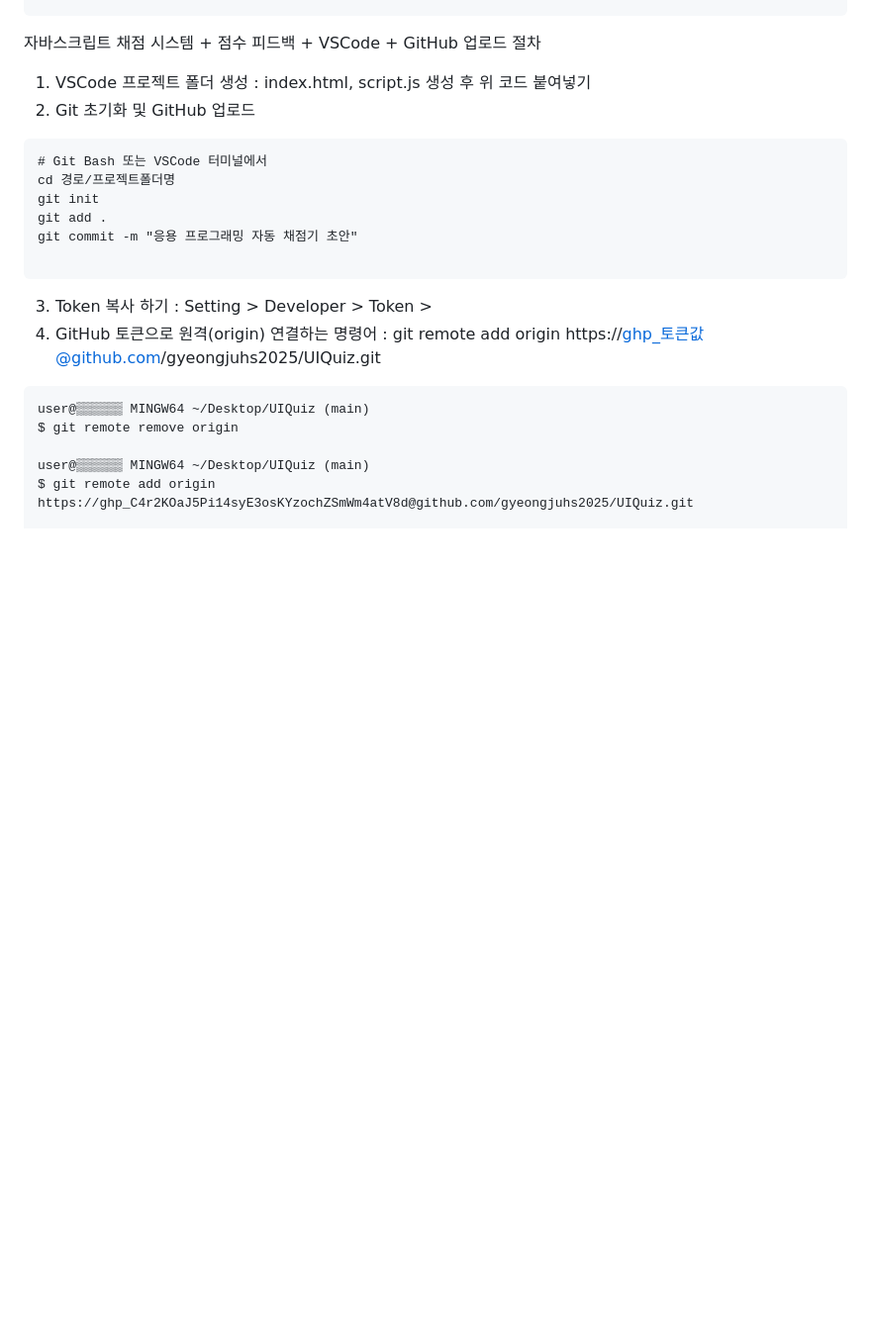
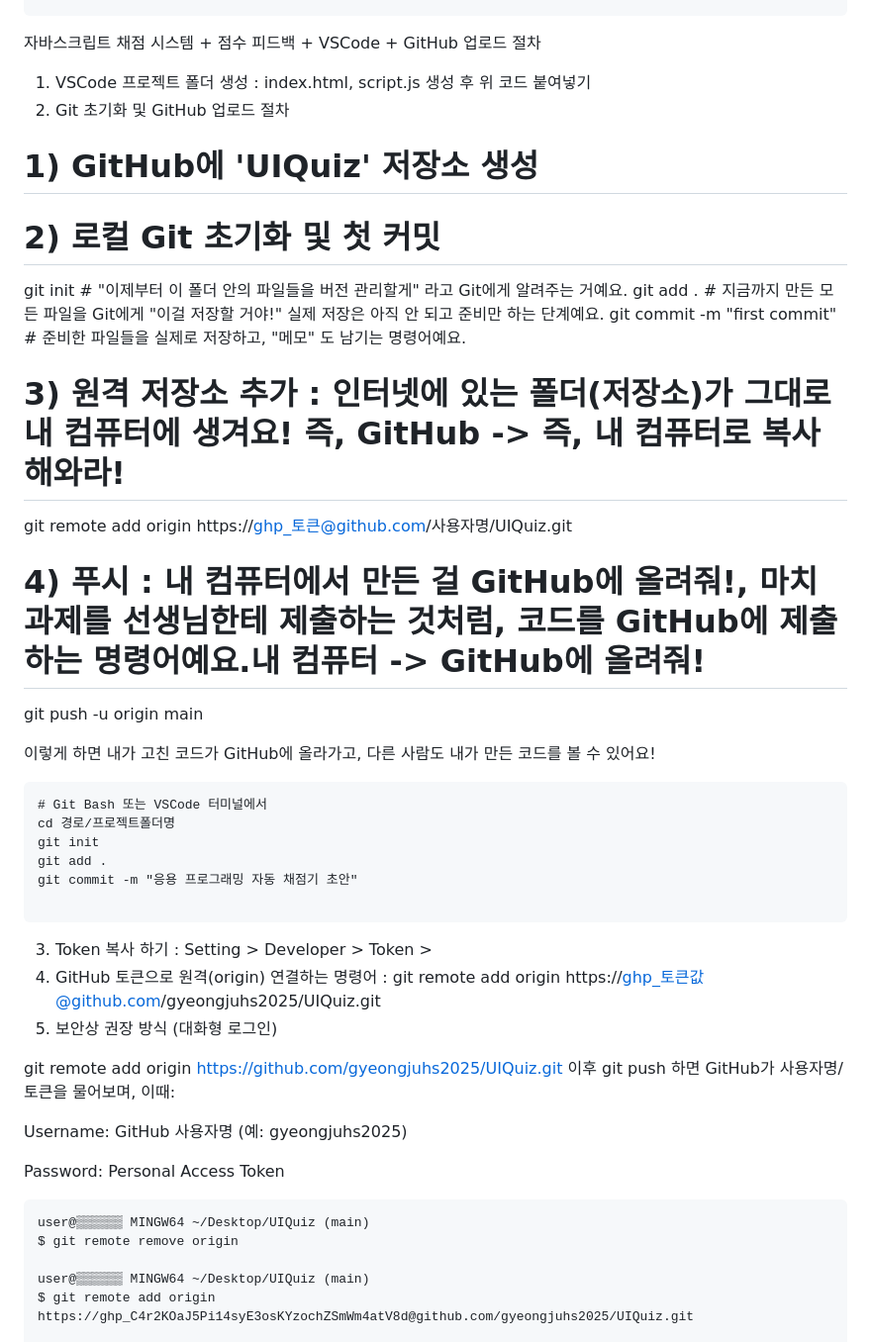
Before and after one commit to gyeongjuhs2025/UIQuiz, a Markdown page: README.md, the part around the change. Shown: that part at 99% size. Drawn GitHub-style; blank space fills up the shorter version.

Commit message:
Update README.md
git init
git add .
git commit -m "first commit"
git remote add origin https://
git push -u origin main

````diff
--- a/README.md
+++ b/README.md
@@ -6,7 +6,22 @@
 자바스크립트 채점 시스템 + 점수 피드백 + VSCode + GitHub 업로드 절차
 
 1. VSCode 프로젝트 폴더 생성 : index.html, script.js 생성 후 위 코드 붙여넣기
-2. Git 초기화 및 GitHub 업로드
+2. Git 초기화 및 GitHub 업로드 절차
+
+# 1) GitHub에 'UIQuiz' 저장소 생성
+# 2) 로컬 Git 초기화 및 첫 커밋
+git init  # "이제부터 이 폴더 안의 파일들을 버전 관리할게" 라고 Git에게 알려주는 거예요.
+git add . # 지금까지 만든 모든 파일을 Git에게 "이걸 저장할 거야!" 실제 저장은 아직 안 되고 준비만 하는 단계예요.
+git commit -m "first commit" # 준비한 파일들을 실제로 저장하고, "메모" 도 남기는 명령어예요.
+
+# 3) 원격 저장소 추가 : 인터넷에 있는 폴더(저장소)가 그대로 내 컴퓨터에 생겨요! 즉, GitHub -> 즉, 내 컴퓨터로 복사 해와라!
+git remote add origin https://ghp_토큰@github.com/사용자명/UIQuiz.git
+
+# 4) 푸시 : 내 컴퓨터에서 만든 걸 GitHub에 올려줘!, 마치 과제를 선생님한테 제출하는 것처럼, 코드를 GitHub에 제출하는 명령어예요.내 컴퓨터 -> GitHub에 올려줘!
+git push -u origin main
+
+이렇게 하면 내가 고친 코드가 GitHub에 올라가고,
+다른 사람도 내가 만든 코드를 볼 수 있어요!
 
 ```
 # Git Bash 또는 VSCode 터미널에서
@@ -18,6 +33,15 @@ git commit -m "응용 프로그래밍 자동 채점기 초안"
 ```
 3. Token 복사 하기 : Setting > Developer > Token >
 4. GitHub 토큰으로 원격(origin) 연결하는 명령어 : git remote add origin https://ghp_토큰값@github.com/gyeongjuhs2025/UIQuiz.git
+5. 보안상 권장 방식 (대화형 로그인)
+
+git remote add origin https://github.com/gyeongjuhs2025/UIQuiz.git
+이후 git push 하면 GitHub가 사용자명/토큰을 물어보며,
+이때:
+
+Username: GitHub 사용자명 (예: gyeongjuhs2025)
+
+Password: Personal Access Token
 
 ```
 user@▒▒▒▒▒▒ MINGW64 ~/Desktop/UIQuiz (main)
````
